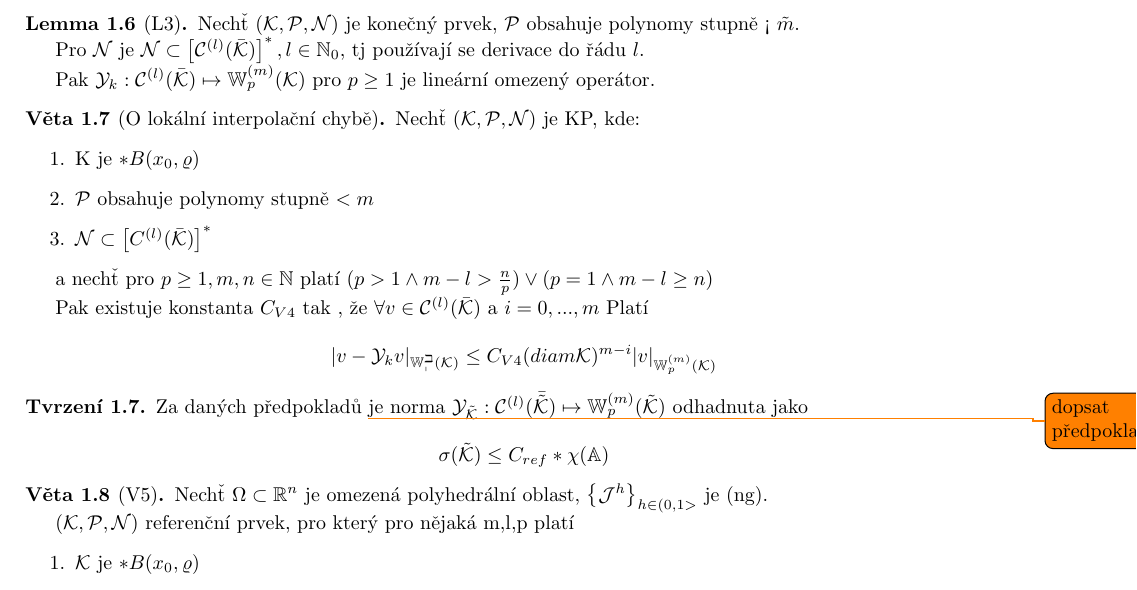
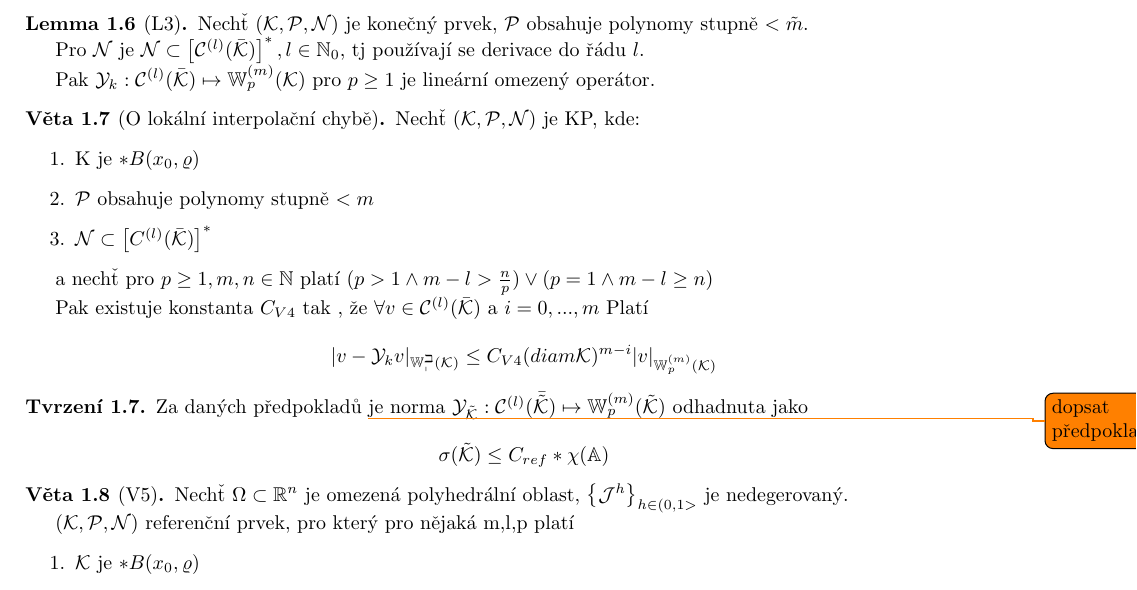
Before and after one commit to m-at-FNSPE/MKP-latex, a LaTeX document (zkouska/seznam_tvrzeni.tex): part of page 3 of 3, cut so that both start at the same text. Compiled offline with pdfLaTeX.

Commit message:
small changes

```diff
--- a/zkouska/seznam_tvrzeni.tex
+++ b/zkouska/seznam_tvrzeni.tex
@@ -226,7 +226,7 @@ $p_2 > p_1 \geq 1 \implies \mathbb{L}_{p_2}(\Omega) \subset \mathbb{L}_{p_1}(\Om
 
 
 \begin{lemma}[L3]
-    Nechť $\SingleFiniteElement$ je konečný prvek, $\mathcal{P}$ obsahuje polynomy stupně < $\tilde{m}$.
+    Nechť $\SingleFiniteElement$ je konečný prvek, $\mathcal{P}$ obsahuje polynomy stupně  $< \tilde{m}$.
 
     Pro $\mathcal{N}$ je $\mathcal{N}\subset \left[ \mathcal{C}^{(l)} (\bar{\mathcal{K}})  \right]^*, l\in \mathbb{N}_0$, tj používají se derivace do řádu $l$.
 
@@ -270,7 +270,7 @@ $p_2 > p_1 \geq 1 \implies \mathbb{L}_{p_2}(\Omega) \subset \mathbb{L}_{p_1}(\Om
 
 
 \begin{theorem}[V5]
-    Nechť $\Omega\subset\mathbb{R}^n$ je omezená polyhedrální oblast, $\left\{ \mathcal{J}^h \right\}_{h\in(0,1>}$ je (ng).
+    Nechť $\Omega\subset\mathbb{R}^n$ je omezená polyhedrální oblast, $\left\{ \mathcal{J}^h \right\}_{h\in(0,1>}$ je nedegerovaný.
 
     $\SingleFiniteElement$ referenční prvek, pro který pro nějaká m,l,p platí
     \begin{enumerate}
```
Also changed, not shown: zkouska/temp/seznam_tvrzeni.pdf.
